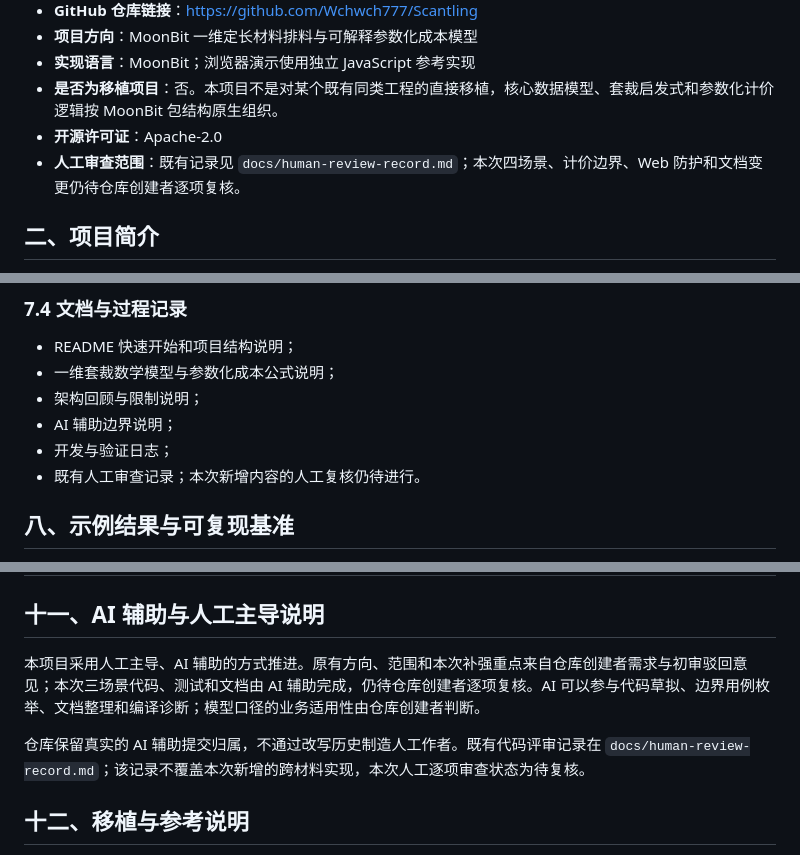
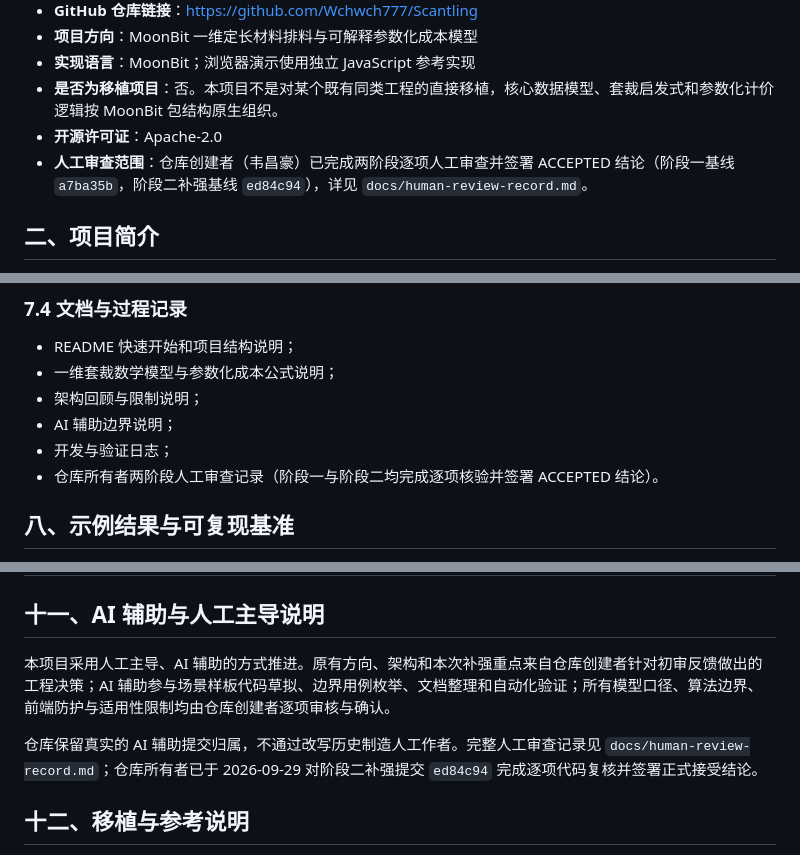
Before and after one commit to Wchwch777/Scantling, a Markdown page: docs/project-application.md, 3 parts joined by grey strips. Drawn GitHub-style.

```diff
--- a/docs/project-application.md
+++ b/docs/project-application.md
@@ -14,7 +14,7 @@
 - **实现语言**：MoonBit；浏览器演示使用独立 JavaScript 参考实现
 - **是否为移植项目**：否。本项目不是对某个既有同类工程的直接移植，核心数据模型、套裁启发式和参数化计价逻辑按 MoonBit 包结构原生组织。
 - **开源许可证**：Apache-2.0
-- **人工审查范围**：既有记录见 `docs/human-review-record.md`；本次四场景、计价边界、Web 防护和文档变更仍待仓库创建者逐项复核。
+- **人工审查范围**：仓库创建者（韦昌豪）已完成两阶段逐项人工审查并签署 ACCEPTED 结论（阶段一基线 `a7ba35b`，阶段二补强基线 `ed84c94`），详见 `docs/human-review-record.md`。
 
 ## 二、项目简介
 
@@ -202,7 +202,7 @@ GitHub Actions 工作流配置了格式检查、类型检查、MoonBit 测试、
 - 架构回顾与限制说明；
 - AI 辅助边界说明；
 - 开发与验证日志；
-- 既有人工审查记录；本次新增内容的人工复核仍待进行。
+- 仓库所有者两阶段人工审查记录（阶段一与阶段二均完成逐项核验并签署 ACCEPTED 结论）。
 
 ## 八、示例结果与可复现基准
 
@@ -257,9 +257,9 @@ GitHub Actions 工作流配置了格式检查、类型检查、MoonBit 测试、
 
 ## 十一、AI 辅助与人工主导说明
 
-本项目采用人工主导、AI 辅助的方式推进。原有方向、范围和本次补强重点来自仓库创建者需求与初审驳回意见；本次三场景代码、测试和文档由 AI 辅助完成，仍待仓库创建者逐项复核。AI 可以参与代码草拟、边界用例枚举、文档整理和编译诊断；模型口径的业务适用性由仓库创建者判断。
+本项目采用人工主导、AI 辅助的方式推进。原有方向、架构和本次补强重点来自仓库创建者针对初审反馈做出的工程决策；AI 辅助参与场景样板代码草拟、边界用例枚举、文档整理和自动化验证；所有模型口径、算法边界、前端防护与适用性限制均由仓库创建者逐项审核与确认。
 
-仓库保留真实的 AI 辅助提交归属，不通过改写历史制造人工作者。既有代码评审记录在 `docs/human-review-record.md`；该记录不覆盖本次新增的跨材料实现，本次人工逐项审查状态为待复核。
+仓库保留真实的 AI 辅助提交归属，不通过改写历史制造人工作者。完整人工审查记录见 `docs/human-review-record.md`；仓库所有者已于 2026-09-29 对阶段二补强提交 `ed84c94` 完成逐项代码复核并签署正式接受结论。
 
 ## 十二、移植与参考说明
 
```
Also changed, not shown: docs/human-review-record.md (+103 -21 lines).
